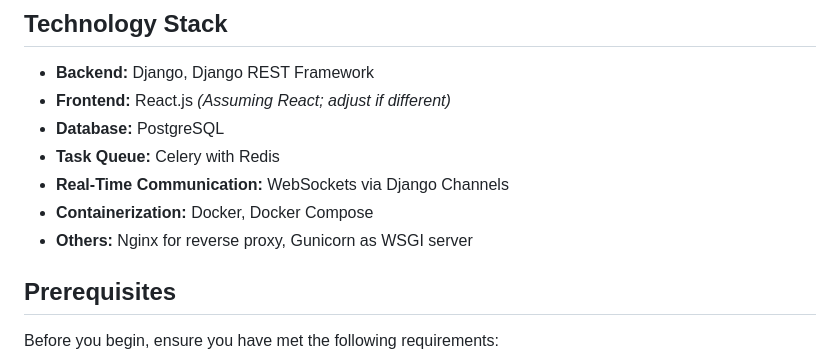
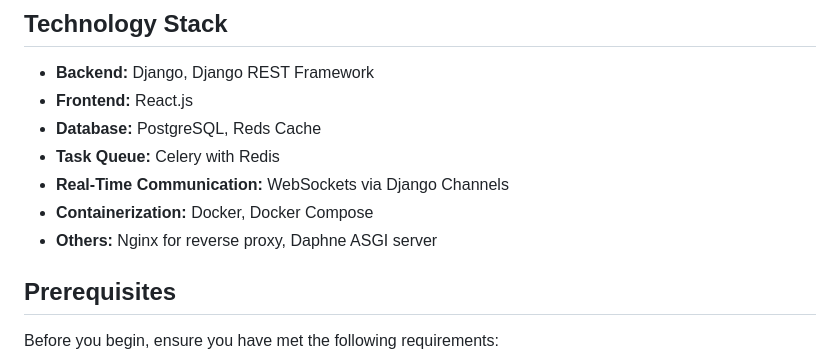
Before and after one commit to naveedkhan1998/breeze-main, a Markdown page: README.md, the part around the change. Rendered like a GitHub page.

```diff
--- a/README.md
+++ b/README.md
@@ -39,12 +39,12 @@
 ## Technology Stack
 
 - **Backend:** Django, Django REST Framework
-- **Frontend:** React.js *(Assuming React; adjust if different)*
-- **Database:** PostgreSQL
+- **Frontend:** React.js
+- **Database:** PostgreSQL, Reds Cache
 - **Task Queue:** Celery with Redis
 - **Real-Time Communication:** WebSockets via Django Channels
 - **Containerization:** Docker, Docker Compose
-- **Others:** Nginx for reverse proxy, Gunicorn as WSGI server
+- **Others:** Nginx for reverse proxy, Daphne ASGI server
 
 ## Prerequisites
 
```
